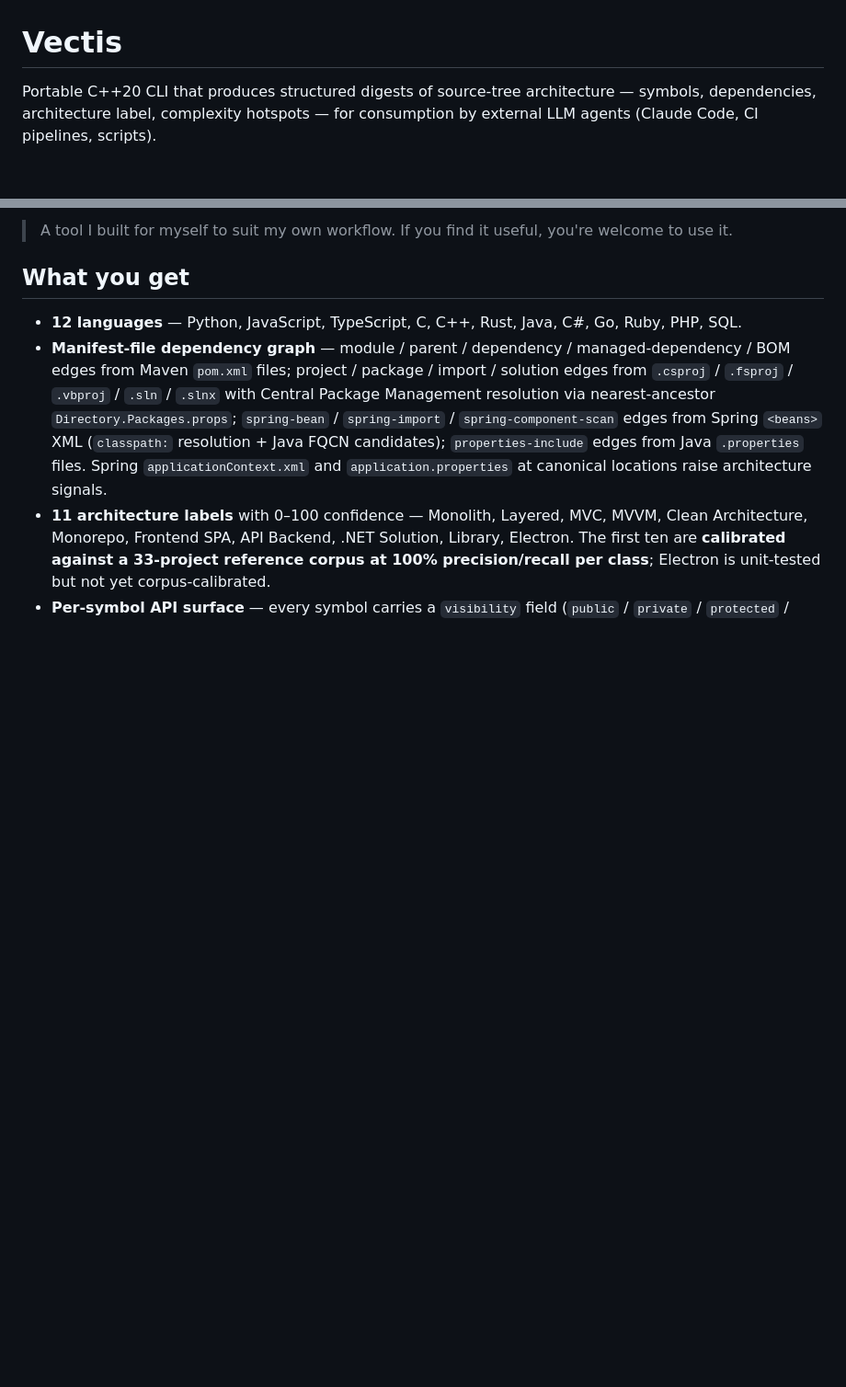
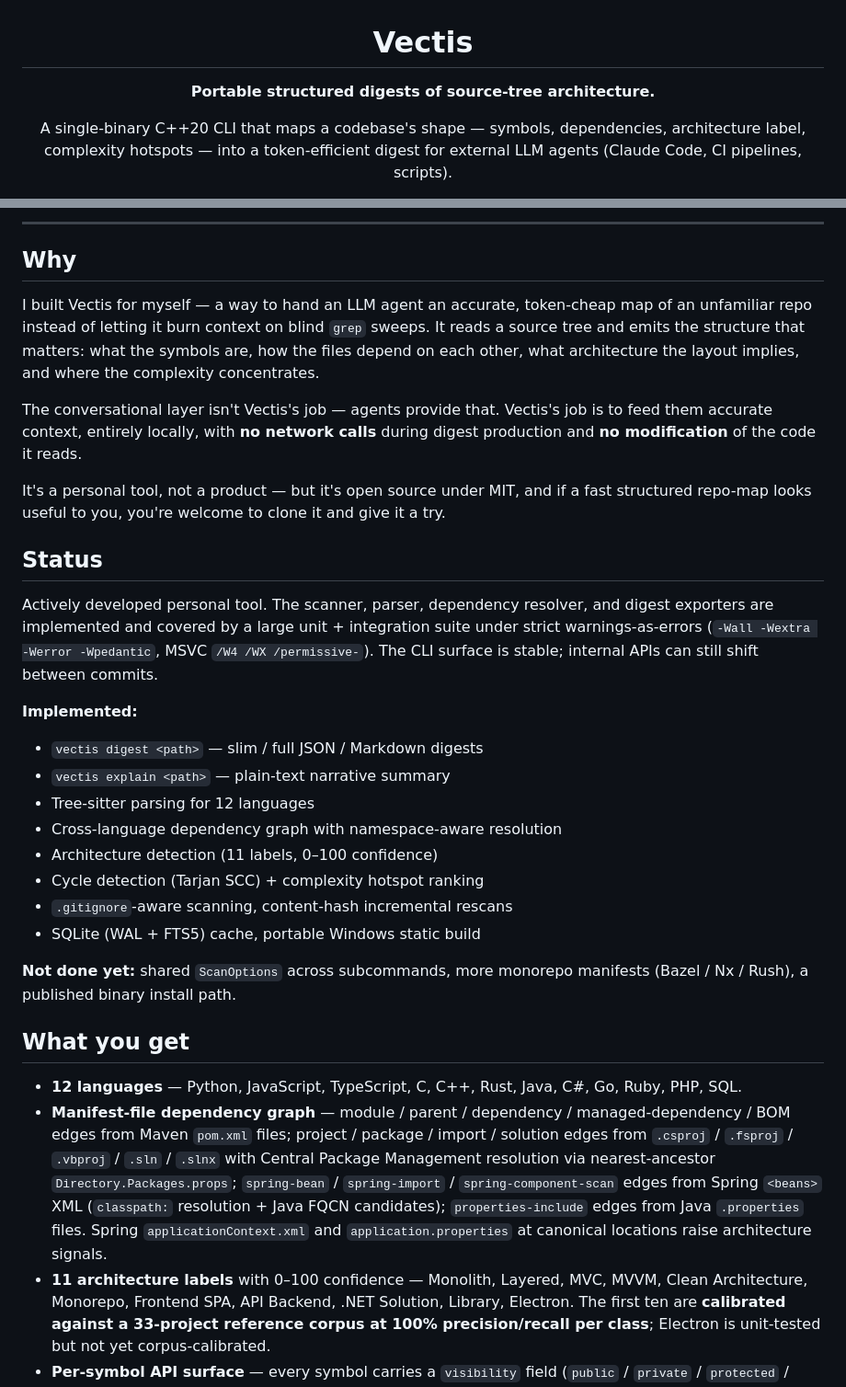
Before and after one commit to Wintersta7e/Vectis, a Markdown page: README.md, 2 parts joined by grey strips. Shown at 92% size. GitHub-like rendering; blank space fills up the shorter version.

```diff
--- a/README.md
+++ b/README.md
@@ -1,7 +3,9 @@
 # Vectis
 
-Portable C++20 CLI that produces structured digests of source-tree
-architecture — symbols, dependencies, architecture label, complexity
-hotspots — for consumption by external LLM agents (Claude Code, CI
+**Portable structured digests of source-tree architecture.**
+
+A single-binary C++20 CLI that maps a codebase's shape — symbols,
+dependencies, architecture label, complexity hotspots — into a
+token-efficient digest for external LLM agents (Claude Code, CI
 pipelines, scripts).
 
@@ -13,6 +19,48 @@ pipelines, scripts).
 
-> A tool I built for myself to suit my own workflow. If you find it
-> useful, you're welcome to use it.
+</div>
+
+---
+
+## Why
+
+I built Vectis for myself — a way to hand an LLM agent an accurate,
+token-cheap map of an unfamiliar repo instead of letting it burn
+context on blind `grep` sweeps. It reads a source tree and emits the
+structure that matters: what the symbols are, how the files depend on
+each other, what architecture the layout implies, and where the
+complexity concentrates.
+
+The conversational layer isn't Vectis's job — agents provide that.
+Vectis's job is to feed them accurate context, entirely locally, with
+**no network calls** during digest production and **no modification**
+of the code it reads.
+
+It's a personal tool, not a product — but it's open source under MIT,
+and if a fast structured repo-map looks useful to you, you're welcome
+to clone it and give it a try.
+
+## Status
+
+Actively developed personal tool. The scanner, parser, dependency
+resolver, and digest exporters are implemented and covered by a large
+unit + integration suite under strict warnings-as-errors
+(`-Wall -Wextra -Werror -Wpedantic`, MSVC `/W4 /WX /permissive-`).
+The CLI surface is stable; internal APIs can still shift between
+commits.
+
+**Implemented:**
+- `vectis digest <path>` — slim / full JSON / Markdown digests
+- `vectis explain <path>` — plain-text narrative summary
+- Tree-sitter parsing for 12 languages
+- Cross-language dependency graph with namespace-aware resolution
+- Architecture detection (11 labels, 0–100 confidence)
+- Cycle detection (Tarjan SCC) + complexity hotspot ranking
+- `.gitignore`-aware scanning, content-hash incremental rescans
+- SQLite (WAL + FTS5) cache, portable Windows static build
+
+**Not done yet:** shared `ScanOptions` across subcommands, more
+monorepo manifests (Bazel / Nx / Rush), a published binary install
+path.
 
 ## What you get
 
```
Also changed, not shown: other parts of README.md (+55 -4 lines).
